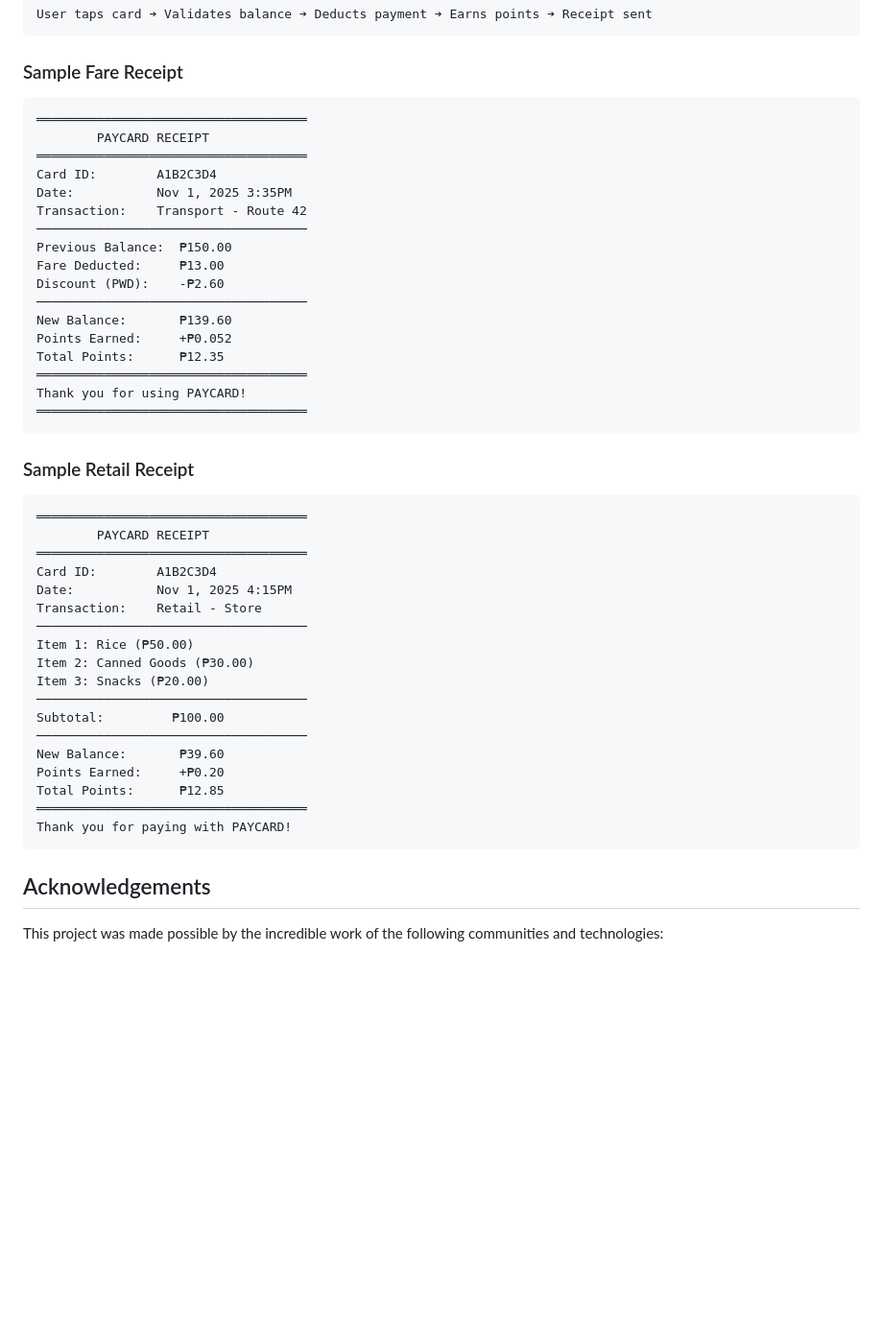
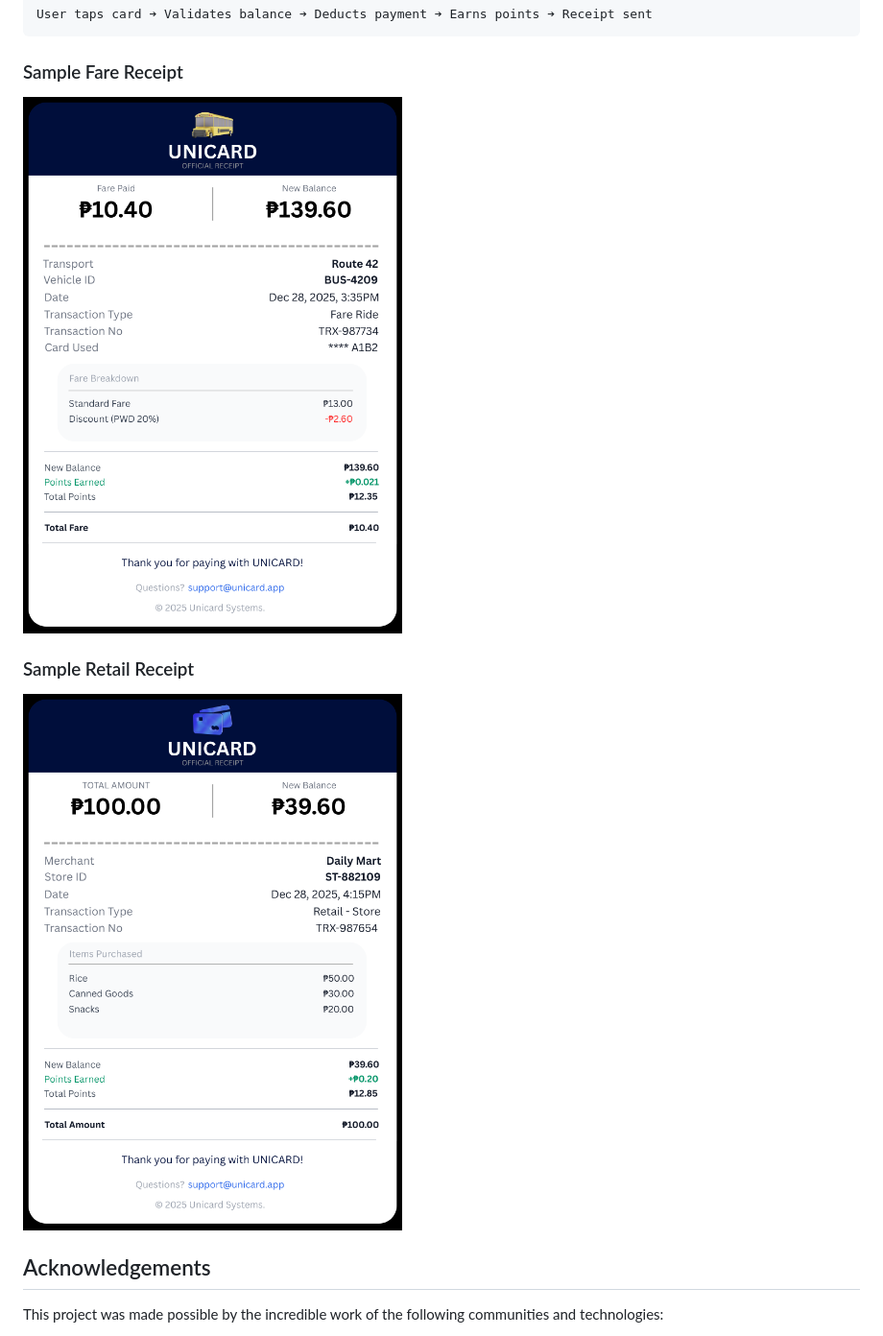
Before and after one commit to devzeeh/unicard, a Markdown page: README.md, the part around the change. Shown: that part at 96% size. Rendered like a GitHub page; pictures changed too: docs/assets/images/Fare Receipt.png (added), docs/assets/images/Retail Receipt.png (added); blank space fills up the shorter version.

Commit message:
Update README.md with receipt images and remove sample text; add new receipt images

````diff
--- a/README.md
+++ b/README.md
@@ -61,48 +61,11 @@ User taps card ➔ Validates balance ➔ Deducts payment ➔ Earns points ➔ Re
 
 ### Sample Fare Receipt
 
-```
-════════════════════════════════════
-        PAYCARD RECEIPT
-════════════════════════════════════
-Card ID:        A1B2C3D4
-Date:           Nov 1, 2025 3:35PM
-Transaction:    Transport - Route 42
-────────────────────────────────────
-Previous Balance:  ₱150.00
-Fare Deducted:     ₱13.00
-Discount (PWD):    -₱2.60
-────────────────────────────────────
-New Balance:       ₱139.60
-Points Earned:     +₱0.052
-Total Points:      ₱12.35
-════════════════════════════════════
-Thank you for using PAYCARD!
-════════════════════════════════════
-```
+![Sample Fare Receipt](./docs/assets/images/Fare%20Receipt.png)
 
 ### Sample Retail Receipt
 
-```
-════════════════════════════════════
-        PAYCARD RECEIPT
-════════════════════════════════════
-Card ID:        A1B2C3D4
-Date:           Nov 1, 2025 4:15PM
-Transaction:    Retail - Store
-────────────────────────────────────
-Item 1: Rice (₱50.00)
-Item 2: Canned Goods (₱30.00)
-Item 3: Snacks (₱20.00)
-────────────────────────────────────
-Subtotal:         ₱100.00
-────────────────────────────────────
-New Balance:       ₱39.60
-Points Earned:     +₱0.20
-Total Points:      ₱12.85
-════════════════════════════════════
-Thank you for paying with PAYCARD!
-```
+![Sample Retail Receipt](./docs/assets/images/Retail%20Receipt.png)
 
 ## Acknowledgements
 
````
Also changed, not shown: docs/assets/images/Fare Receipt Details.png (added), docs/assets/images/Retail Receipt Details.png (added), 1 other file.
